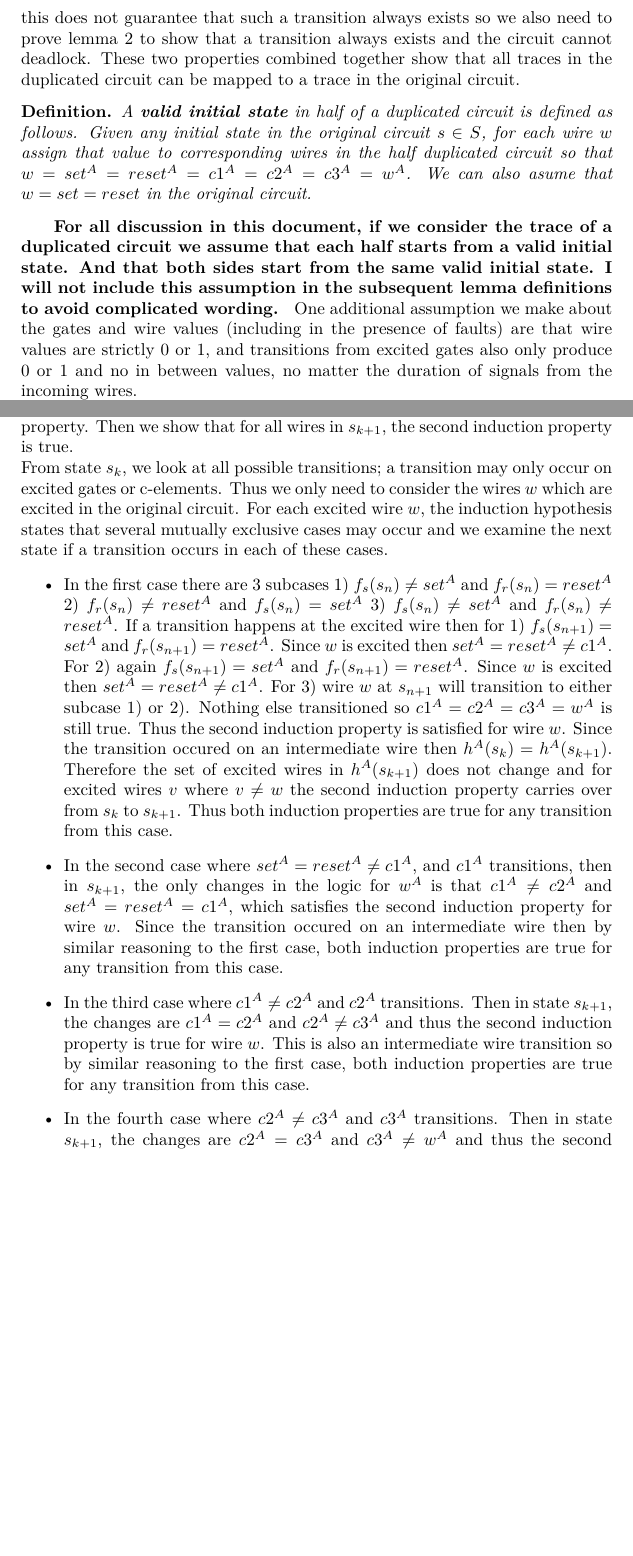
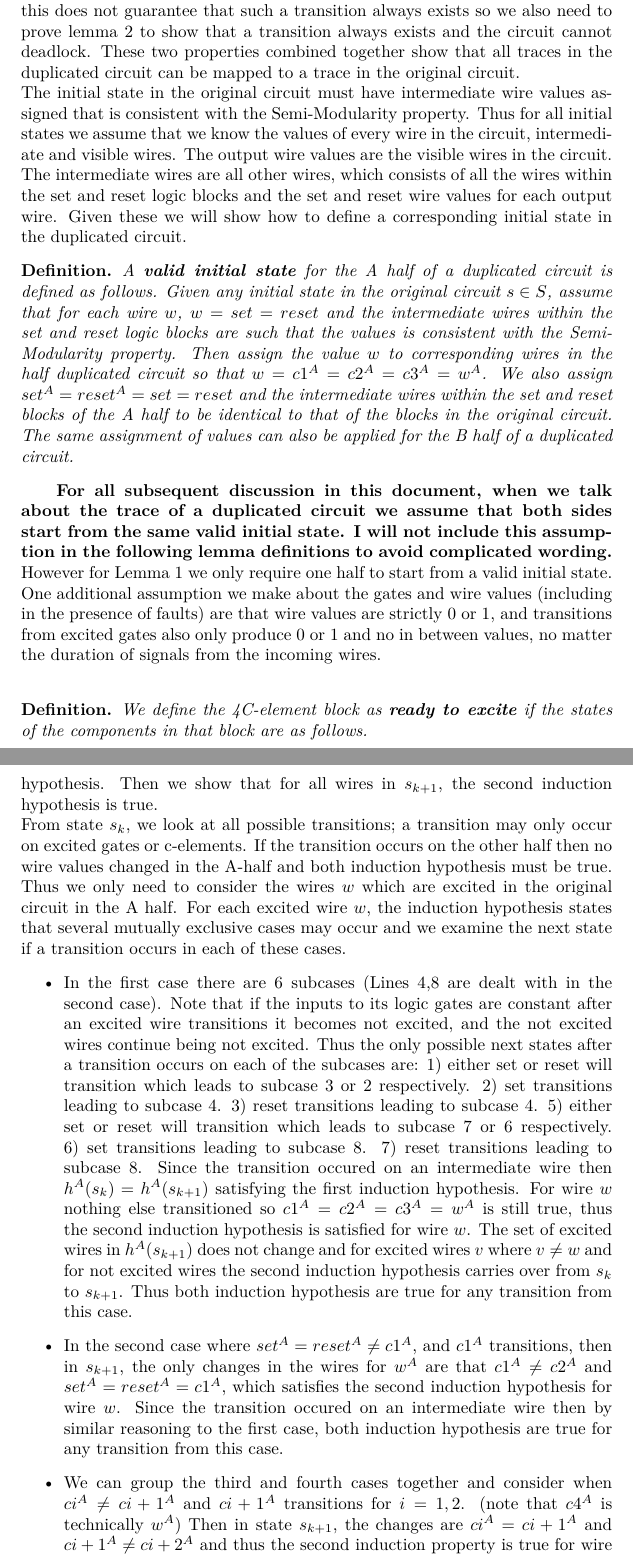
Before and after one commit to cuizy3/asyncfaultfree, a LaTeX document (duplicatedpermf_proof.tex): two parts of pages 3 and 4 of 12 before the commit and two parts of pages 3 and 5 of 13 after it, joined at a grey line, cut so that both start at the same text, the shorter picture padded with empty space. Compiled offline with pdfLaTeX.

Commit message:
L1 fixed

```diff
--- a/duplicatedpermf_proof.tex
+++ b/duplicatedpermf_proof.tex
@@ -61,14 +62,17 @@ We assume that the circuit is implemented either as generalized C-element or sta
 Because the transformed circuit has some extra wires, we want to define a correspondence to be able to compare between the wires of the original circuit and that of the duplicated circuit halves.  For the duplicated circuit, a combined state is the pairing of the state of circuit A and the state of circuit B. It has six times the number of wires for each output wire in the original circuit.  The state graph for a duplicated circuit is defined on this combined state.  We define the half-circuit mapping $h^A: s^{full} \to s^A$ where $s^{full}$ is the combined state of a duplicated circuit and $s^A$ are made up of the wires $w^A$ that correspond to the original wires $w$.  The half-circuit mapping $h^B$ is similarly defined to map to $s^B$.  Note that the $h(\sigma)$ mappings are overloaded for a trace, where it outputs a mapped state for each of the states in a trace.%not sure if I want the mapping to be from variable to variable or specific state to state
 For a trace in the duplicated circuit we project the full states onto a shortened list of wires (ie the wires corresponding to the original circuit). The resulting trace may have successive repeated states and we delete the repeats to obtain a valid trace on the shortened wires.  %do I need to define all the new transitions in duplicated circuit?  maybe
 \newline
-We want to show this circuit behaves similar to the original circuit under normal operation.  In other words we want to prove that after applying either mapping of $h^A$ or $h^B$, the resultant circuit and the original circuit are equivalent.  We first prove lemma 1 which states for each half of a circuit, if a transition occurs it must follow the transitions of the state graphs in the original circuit.  However this does not guarantee that such a transition always exists so we also need to prove lemma 2 to show that a transition always exists and the circuit cannot deadlock.  These two properties combined together show that all traces in the duplicated circuit can be mapped to a trace in the original circuit.
-
-\begin{definition} A \textbf{valid initial state} in half of a duplicated circuit is defined as follows.  Given any initial state in the original circuit $s \in S$, for each wire $w$ assign that value to corresponding wires in the half duplicated circuit so that $w=set^A=reset^A=c1^A=c2^A=c3^A=w^A$.  We can also asume that $w=set=reset$ in the original circuit.
+We want to show this circuit behaves similar to the original circuit under normal operation.  In other words we want to prove that after applying either mapping of $h^A$ or $h^B$, the resultant circuit and the original circuit are equivalent.  We first prove lemma 1 which states for each half of a circuit, if a transition occurs it must follow the transitions of the state graphs in the original circuit.  However this does not guarantee that such a transition always exists so we also need to prove lemma 2 to show that a transition always exists and the circuit cannot deadlock.  These two properties combined together show that all traces in the duplicated circuit can be mapped to a trace in the original circuit.\newline
+The initial state in the original circuit must have intermediate wire values assigned that is consistent with the Semi-Modularity property.  Thus for all initial states we assume that we know the values of every wire in the circuit, intermediate and visible wires.  The output wire values are the visible wires in the circuit. The intermediate wires are all other wires, which consists of all the wires within the set and reset logic blocks and the set and reset wire values for each output wire.  Given these we will show how to define a corresponding initial state in the duplicated circuit.
+\begin{definition} A \textbf{valid initial state} for the A half of a duplicated circuit is defined as follows.  Given any initial state in the original circuit $s \in S$, assume that for each wire $w$, $w=set=reset$ and the intermediate wires within the set and reset logic blocks are such that the values is consistent with the Semi-Modularity property.  Then assign the value $w$ to corresponding wires in the half duplicated circuit so that $w=c1^A=c2^A=c3^A=w^A$.  We also assign $set^A=reset^A =set=reset$ and the intermediate wires within the set and reset blocks of the A half to be identical to that of the blocks in the original circuit.  The same assignment of values can also be applied for the B half of a duplicated circuit.
 \end{definition}
 \textbf{
-For all discussion in this document, if we consider the trace of a duplicated circuit we assume that each half starts from a valid initial state.  And that both sides start from the same valid initial state.  I will not include this assumption in the subsequent lemma definitions to avoid complicated wording.  }
-One additional assumption we make about the gates and wire values (including in the presence of faults) are that wire values are strictly 0 or 1, and transitions from excited gates also only produce 0 or 1 and no in between values, no matter the duration of signals from the incoming wires.
+For all subsequent discussion in this document, when we talk about the trace of a duplicated circuit we assume that both sides start from the same valid initial state.  I will not include this assumption in the following lemma definitions to avoid complicated wording.  }  However for Lemma 1 we only require one half to start from a valid initial state.
+One additional assumption we make about the gates and wire values (including in the presence of faults) are that wire values are strictly 0 or 1, and transitions from excited gates also only produce 0 or 1 and no in between values, no matter the duration of signals from the incoming wires.\newline
 
+\begin{definition}
+We define the 4C-element block as \textbf{ready to excite} if the states of the components in that block are as follows.
+\end{definition}
 \begin{tabular}{ c | c | c | c |c|c}
   set & reset & set excitation & reset excitation & $c1^A$ \\
 \hline
@@ -102,16 +106,17 @@ The base case is as follows: from the definition of the valid initial state we h
-The induction step is to assume that the induction hypothesis is true for $\sigma_k$, the sequence of first $k$ states in the trace.  We will prove that the induction property is also true for $\sigma_{k+1}$.  In particular for all possible $s_{k+1}$ we show that either $h^A(s_{n})=h^A(s_{n+1})$ or $T(h^A(s_{n}),h^A(s_{n+1}))$ to satisfy the first induction property.  Then we show that for all wires in $s_{k+1}$, the second induction property is true.\newline
-From state $s_k$, we look at all possible transitions; a transition may only occur on excited gates or c-elements.  Thus we only need to consider the wires $w$ which are excited in the original circuit.  For each excited wire $w$, the induction hypothesis states that several mutually exclusive cases may occur and we examine the next state if a transition occurs in each of these cases.
+We show in the base case that the induction hypothesis holds for any valid initial state (ie. all possible traces of length 1).
+For every $s_1$ that is a valid initial state we have that $h^A(s_1)$ is some state in the original circuit.  Thus $h^A(s_1)$ is a prefix of size 1 of a trace in the original circuit.  For any wire $w$, since the input and output wires of set and reset are identical in the original circuit and duplicated half, $set^A$ and $reset^A$ are excited if and only if $set$ and $reset$ are excited in the original circuit.  So if wire $w$ is excited then in the duplicated A half, it is in state 1 or 5 (fig) of the ready to excite state for the 4C-element block.  Together with the definition of the valid initial state $set^A=reset^A=c1^A=c2^A=c3^A=w^A$ (no excitations within the C-element chain), this shows the initial state also satisfies the second part of the induction hypothesis.   \newline
+The induction step is to assume that the induction hypothesis is true for $\sigma_k$, the sequence of first $k$ states in the trace.  We will prove that the induction hypothesis is also true for $\sigma_{k+1}$.  In particular for all possible $s_{k+1}$ we show that either $h^A(s_{k})=h^A(s_{k+1})$ or $T(h^A(s_{k}),h^A(s_{k+1}))$ to satisfy the first induction hypothesis.  Then we show that for all wires in $s_{k+1}$, the second induction hypothesis is true.\newline
+From state $s_k$, we look at all possible transitions; a transition may only occur on excited gates or c-elements.  If the transition occurs on the other half then no wire values changed in the A-half and both induction hypothesis must be true.  Thus we only need to consider the wires $w$ which are excited in the original circuit in the A half.  For each excited wire $w$, the induction hypothesis states that several mutually exclusive cases may occur and we examine the next state if a transition occurs in each of these cases.
 \begin{itemize}
-\item In the first case there are 3 subcases 1) $f_s(s_n)\neq set^A$ and $f_r(s_n)= reset^A$ 2) $f_r(s_n)\neq reset^A$ and $f_s(s_n)= set^A$ 3) $f_s(s_n)\neq set^A$ and $f_r(s_n)\neq reset^A$.  If a transition happens at the excited wire then for 1) $f_s(s_{n+1})= set^A$ and $f_r(s_{n+1})= reset^A$.  Since $w$ is excited then $set^A=reset^A\neq c1^A$.  For 2) again $f_s(s_{n+1})= set^A$ and $f_r(s_{n+1})= reset^A$.  Since $w$ is excited then $set^A=reset^A\neq c1^A$.  For 3) wire $w$ at $s_{n+1}$ will transition to either subcase 1) or 2).  Nothing else transitioned so $c1^A=c2^A=c3^A=w^A$ is still true.  Thus the second induction property is satisfied for wire $w$.  Since the transition occured on an intermediate wire then $h^A(s_k)=h^A(s_{k+1})$.  Therefore the set of excited wires in $h^A(s_{k+1})$ does not change and for excited wires $v$ where $v\neq w$ the second induction property carries over from $s_k$ to $s_{k+1}$.  Thus both induction properties are true for any transition from this case.
+\item In the first case there are 6 subcases (Lines 4,8 are dealt with in the second case).  Note that if the inputs to its logic gates are constant after an excited wire transitions it becomes not excited, and the not excited wires continue being not excited.  Thus the only possible next states after a transition occurs on each of the subcases are: 1) either set or reset will transition which leads to subcase 3 or 2 respectively.  2) set transitions leading to subcase 4. 3) reset transitions leading to subcase 4.  5) either set or reset will transition which leads to subcase 7 or 6 respectively.  6) set transitions leading to subcase 8. 7) reset transitions leading to subcase 8.  Since the transition occured on an intermediate wire then $h^A(s_k)=h^A(s_{k+1})$ satisfying the first induction hypothesis.  For wire $w$ nothing else transitioned so $c1^A=c2^A=c3^A=w^A$ is still true, thus the second induction hypothesis is satisfied for wire $w$.   The set of excited wires in $h^A(s_{k+1})$ does not change and for excited wires $v$ where $v\neq w$ and for not excited wires the second induction hypothesis carries over from $s_k$ to $s_{k+1}$.  Thus both induction hypothesis are true for any transition from this case.
 \item
-In the second case where $set^A=reset^A \neq c1^A$, and $c1^A$ transitions, then in $s_{k+1}$, the only changes in the logic for $w^A$ is that $c1^A\neq c2^A$ and $set^A=reset^A = c1^A$, which satisfies the second induction property for wire $w$.  Since the transition occured on an intermediate wire then by similar reasoning to the first case, both induction properties are true for any transition from this case. %don't know if this needs to be explained more (and add that the non-excited wires are still non-excited?)
+In the second case where $set^A=reset^A \neq c1^A$, and $c1^A$ transitions, then in $s_{k+1}$, the only changes in the wires for $w^A$ are that $c1^A\neq c2^A$ and $set^A=reset^A = c1^A$, which satisfies the second induction hypothesis for wire $w$.  Since the transition occured on an intermediate wire then by similar reasoning to the first case, both induction hypothesis are true for any transition from this case. %don't know if this needs to be explained more (and add that the non-excited wires are still non-excited?)
 %since the inputs to the gate and the intermediate wires did not transition, then the gate is excited or $y^{A,B}\neq v^{A,B}$.
 %do I need to show that non-excited has nothing excited in duplicated
 %$w$ is still excited in $h^A(s_{k+1})$ and in state $s_{k+1}$ only $c1^{A}\neq c2^{A}$ is true.   Therefore in this case the property is true for state $s_{k+1}$
 \item
-In the third case where $c1^{A}\neq c2^{A}$ and $c2^A$ transitions.  Then in state $s_{k+1}$, the changes are $c1^A=c2^A$ and $c2^{A}\neq c3^{A}$ and thus the second induction property is true for wire $w$.  This is also an intermediate wire transition so by similar reasoning to the first case, both induction properties are true for any transition from this case.
+We can group the third and fourth cases together and consider when $ci^{A}\neq ci+1^{A}$ and $ci+1^A$ transitions for $i=1,2$. (note that $c4^A$ is technically $w^A$)
+Then in state $s_{k+1}$, the changes are $ci^A=ci+1^A$ and $ci+1^{A}\neq ci+2^{A}$ and thus the second induction property is true for wire $w$.  This is also an intermediate wire transition so by similar reasoning to the first case, both induction properties are true for any transition from this case.
 \item
-In the fourth case where $c2^A \neq c3^A$ and $c3^A$ transitions.   Then in state $s_{k+1}$, the changes are $c2^{A}= c3^{A}$ and $c3^{A}\neq w^A$ and thus the second induction property is true for wire $w$.  This is also an intermediate wire transition so by similar reasoning to the first case, both induction properties are true for any transition from this case.
-\item
-In the fifth case where $c3^A\neq w^A$ and $w^A$ transitions.  Since w is excited in $h^A(s_k)$, then $T(h^A(s_k), h^A(s_{k+1}))$ which satisfies the first induction property.  We next look at the second induction property by splitting all of the states into transitioning wire $w$, excited wires in state $h^A(s_k)$ other than $w$, newly excited wires in state $h^A(s_{k+1})$, and wires that are unexcited in both $h^A(s_k)$ and $h^A(s_{k+1})$.  For $w$ in state $s_{k+1}$ the changes are $c3^{A}= w^{A}$ (if we disregard the possibility that w can be immediately excited again).  Since $w$ is now unexcited, the second induction property is true for wire $w$.  For any excited wire $v$ in state $h^A(s_k)$ and $v\neq w$, by semi-modularity of the original circuit $v$ is excited in state $h^A(s_{k+1})$ as well.  Thus, the state of the wires in $s_{k+1}$ corresponding to $v$ stays the same and the second induction property holds for those wires.  For all newly excited wires $u$ in $h^A(s_{k+1})$, that is not excited in $h^A(s_k)$, then in $s_{k+1}$  $set^A=reset^A=c1^A=c2^A=c3^A=u^A$.  But since $u$ is excited then $f_s(s_{k+1})\neq set^A$ or $f_r(s_{k+1})\neq reset^A$ or both.  Thus the second induction property holds for these wires $u$ as well.  Finally for all other wires, ones that are unexcited in both $h^A(s_k)$ and $h^A(s_{k+1})$, $set^A=reset^A=c1^A=c2^A=c3^A=u^A$ and the second induction property holds for these wires.  Then both induction properties are true for any transition from this case.
+In the fifth case where $c3^A\neq w^A$ and $w^A$ transitions.  Since w is excited in $h^A(s_k)$, then $T(h^A(s_k), h^A(s_{k+1}))$ which satisfies the first induction hypothesis.  We next look at the second induction hypothesis by splitting all of the states into transitioning wire $w$, excited wires in state $h^A(s_k)$ other than $w$, newly excited wires in state $h^A(s_{k+1})$, and wires that are unexcited in both $h^A(s_k)$ and $h^A(s_{k+1})$.  For $w$ in state $s_{k+1}$ the changes are $c3^{A}= w^{A}$ (if we disregard the possibility that w can be immediately excited again).  Since $w$ is now unexcited, the second induction hypothesis is true for wire $w$.  For any excited wire $v$ in state $h^A(s_k)$ and $v\neq w$, by semi-modularity of the original circuit $v$ is excited in state $h^A(s_{k+1})$ as well.  Thus, the state of the wires in $s_{k+1}$ corresponding to $v$ stays the same and the second induction hypothesis holds for those wires.  For all newly excited wires $u$ in $h^A(s_{k+1})$, that is not excited in $h^A(s_k)$, then in $s_{k+1}$  $set^A=reset^A=c1^A=c2^A=c3^A=u^A$.  But since $u$ is excited then $f_s^A(s_{k+1})\neq set^A$ or $f_r^A(s_{k+1})\neq reset^A$ or both.  Thus the second induction hypothesis holds for these wires $u$ as well.  Finally for all other wires, ones that are unexcited in both $h^A(s_k)$ and $h^A(s_{k+1})$, $set^A=reset^A=c1^A=c2^A=c3^A=u^A$ and the second induction hypothesis holds for these wires.  Then both induction hypothesis are true for any transition from this case.
 \end{itemize}
```
Also changed, not shown: duplicatedpermf_proof.tex (15 more changed lines).
